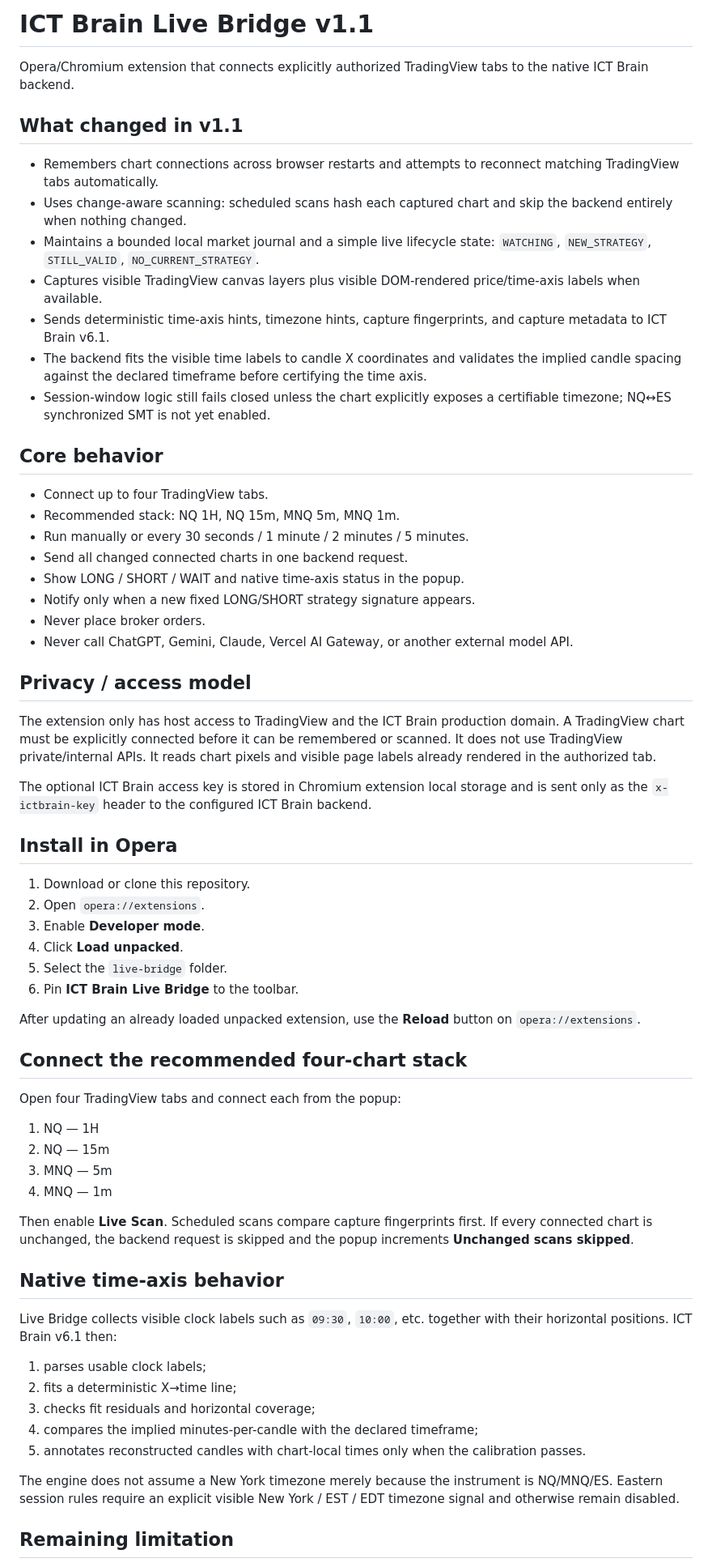
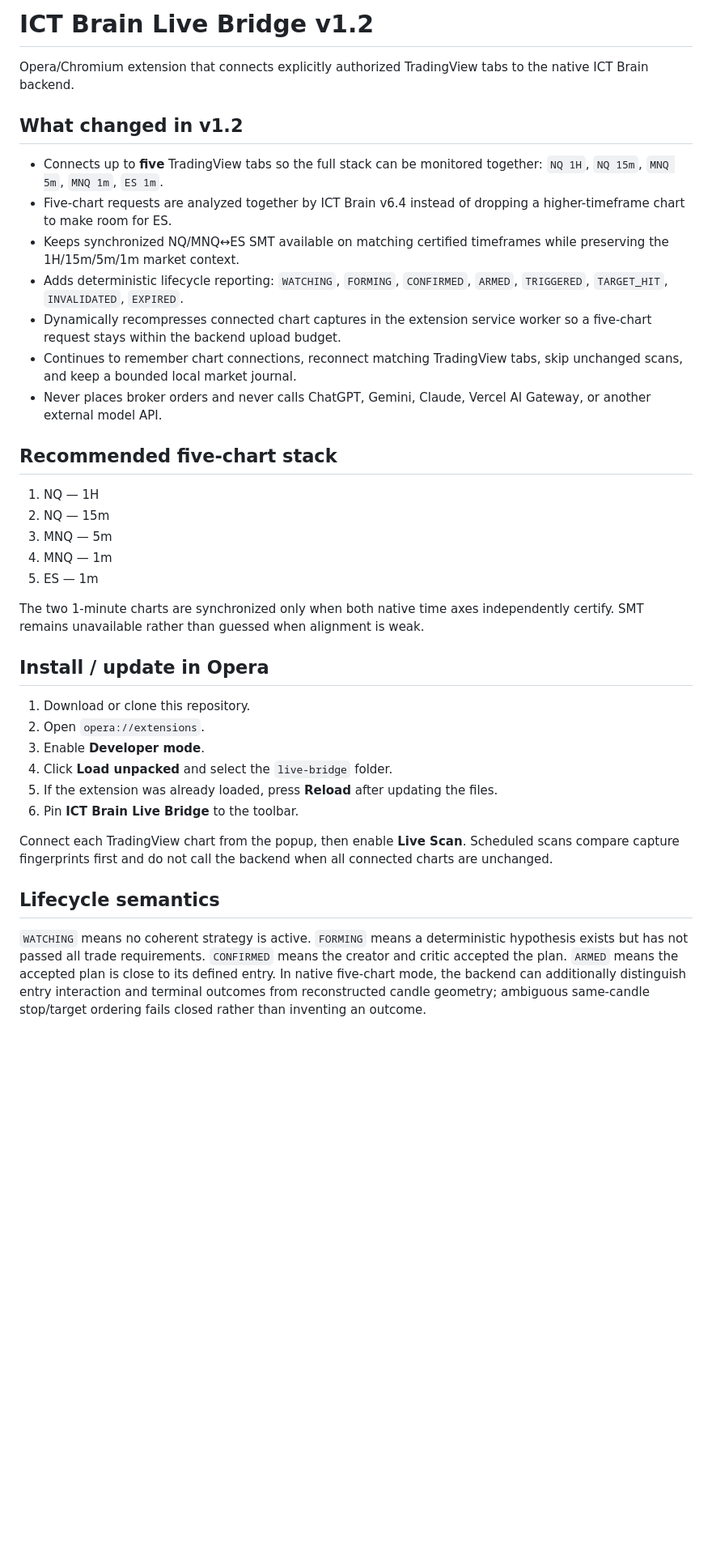
Before and after one commit to grobentham/iron-brain, a Markdown page: live-bridge/README.md, the part around one of its changes. Shown at 81% size. Drawn GitHub-style; blank space fills up the shorter version.

Commit message:
Document Live Bridge v1.2 five-chart mode

```diff
--- a/live-bridge/README.md
+++ b/live-bridge/README.md
@@ -1,67 +1,39 @@
-# ICT Brain Live Bridge v1.1
+# ICT Brain Live Bridge v1.2
 
 Opera/Chromium extension that connects explicitly authorized TradingView tabs to the native ICT Brain backend.
 
-## What changed in v1.1
+## What changed in v1.2
 
-- Remembers chart connections across browser restarts and attempts to reconnect matching TradingView tabs automatically.
-- Uses change-aware scanning: scheduled scans hash each captured chart and skip the backend entirely when nothing changed.
-- Maintains a bounded local market journal and a simple live lifecycle state: `WATCHING`, `NEW_STRATEGY`, `STILL_VALID`, `NO_CURRENT_STRATEGY`.
-- Captures visible TradingView canvas layers plus visible DOM-rendered price/time-axis labels when available.
-- Sends deterministic time-axis hints, timezone hints, capture fingerprints, and capture metadata to ICT Brain v6.1.
-- The backend fits the visible time labels to candle X coordinates and validates the implied candle spacing against the declared timeframe before certifying the time axis.
-- Session-window logic still fails closed unless the chart explicitly exposes a certifiable timezone; NQ↔ES synchronized SMT is not yet enabled.
+- Connects up to **five** TradingView tabs so the full stack can be monitored together: `NQ 1H`, `NQ 15m`, `MNQ 5m`, `MNQ 1m`, `ES 1m`.
+- Five-chart requests are analyzed together by ICT Brain v6.4 instead of dropping a higher-timeframe chart to make room for ES.
+- Keeps synchronized NQ/MNQ↔ES SMT available on matching certified timeframes while preserving the 1H/15m/5m/1m market context.
+- Adds deterministic lifecycle reporting: `WATCHING`, `FORMING`, `CONFIRMED`, `ARMED`, `TRIGGERED`, `TARGET_HIT`, `INVALIDATED`, `EXPIRED`.
+- Dynamically recompresses connected chart captures in the extension service worker so a five-chart request stays within the backend upload budget.
+- Continues to remember chart connections, reconnect matching TradingView tabs, skip unchanged scans, and keep a bounded local market journal.
+- Never places broker orders and never calls ChatGPT, Gemini, Claude, Vercel AI Gateway, or another external model API.
 
-## Core behavior
-
-- Connect up to four TradingView tabs.
-- Recommended stack: NQ 1H, NQ 15m, MNQ 5m, MNQ 1m.
-- Run manually or every 30 seconds / 1 minute / 2 minutes / 5 minutes.
-- Send all changed connected charts in one backend request.
-- Show LONG / SHORT / WAIT and native time-axis status in the popup.
-- Notify only when a new fixed LONG/SHORT strategy signature appears.
-- Never place broker orders.
-- Never call ChatGPT, Gemini, Claude, Vercel AI Gateway, or another external model API.
-
-## Privacy / access model
-
-The extension only has host access to TradingView and the ICT Brain production domain. A TradingView chart must be explicitly connected before it can be remembered or scanned. It does not use TradingView private/internal APIs. It reads chart pixels and visible page labels already rendered in the authorized tab.
-
-The optional ICT Brain access key is stored in Chromium extension local storage and is sent only as the `x-ictbrain-key` header to the configured ICT Brain backend.
-
-## Install in Opera
-
-1. Download or clone this repository.
-2. Open `opera://extensions`.
-3. Enable **Developer mode**.
-4. Click **Load unpacked**.
-5. Select the `live-bridge` folder.
-6. Pin **ICT Brain Live Bridge** to the toolbar.
-
-After updating an already loaded unpacked extension, use the **Reload** button on `opera://extensions`.
-
-## Connect the recommended four-chart stack
-
-Open four TradingView tabs and connect each from the popup:
+## Recommended five-chart stack
 
 1. NQ — 1H
 2. NQ — 15m
 3. MNQ — 5m
 4. MNQ — 1m
+5. ES — 1m
 
-Then enable **Live Scan**. Scheduled scans compare capture fingerprints first. If every connected chart is unchanged, the backend request is skipped and the popup increments **Unchanged scans skipped**.
+The two 1-minute charts are synchronized only when both native time axes independently certify. SMT remains unavailable rather than guessed when alignment is weak.
 
-## Native time-axis behavior
+## Install / update in Opera
 
-Live Bridge collects visible clock labels such as `09:30`, `10:00`, etc. together with their horizontal positions. ICT Brain v6.1 then:
+1. Download or clone this repository.
+2. Open `opera://extensions`.
+3. Enable **Developer mode**.
+4. Click **Load unpacked** and select the `live-bridge` folder.
+5. If the extension was already loaded, press **Reload** after updating the files.
+6. Pin **ICT Brain Live Bridge** to the toolbar.
 
-1. parses usable clock labels;
-2. fits a deterministic X→time line;
-3. checks fit residuals and horizontal coverage;
-4. compares the implied minutes-per-candle with the declared timeframe;
-5. annotates reconstructed candles with chart-local times only when the calibration passes.
+Connect each TradingView chart from the popup, then enable **Live Scan**. Scheduled scans compare capture fingerprints first and do not call the backend when all connected charts are unchanged.
 
-The engine does not assume a New York timezone merely because the instrument is NQ/MNQ/ES. Eastern session rules require an explicit visible New York / EST / EDT timezone signal and otherwise remain disabled.
+## Lifecycle semantics
 
-## Remaining limitation
+`WATCHING` means no coherent strategy is active. `FORMING` means a deterministic hypothesis exists but has not passed all trade requirements. `CONFIRMED` means the creator and critic accepted the plan. `ARMED` means the accepted plan is close to its defined entry. In native five-chart mode, the backend can additionally distinguish entry interaction and terminal outcomes from reconstructed candle geometry; ambiguous same-candle stop/target ordering fails closed rather than inventing an outcome.
 
```
Also changed, not shown: other parts of live-bridge/README.md (+7 -1 lines).
